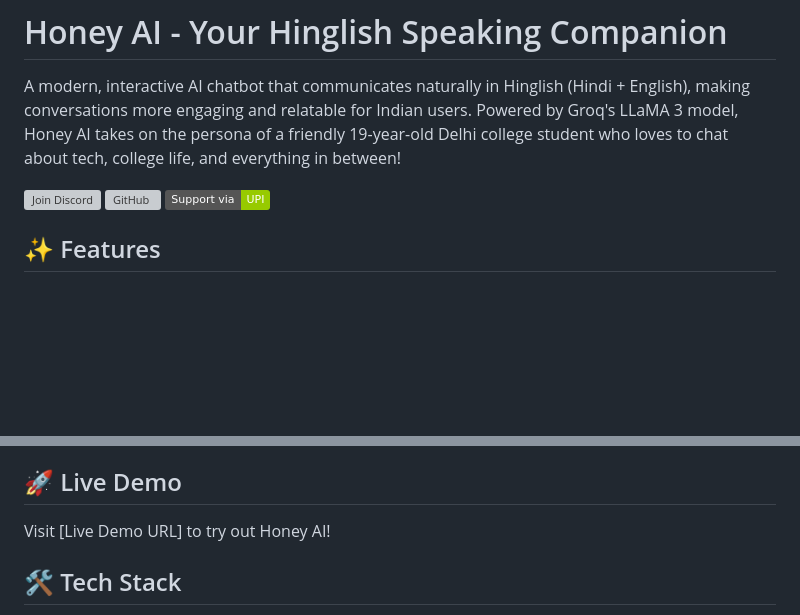
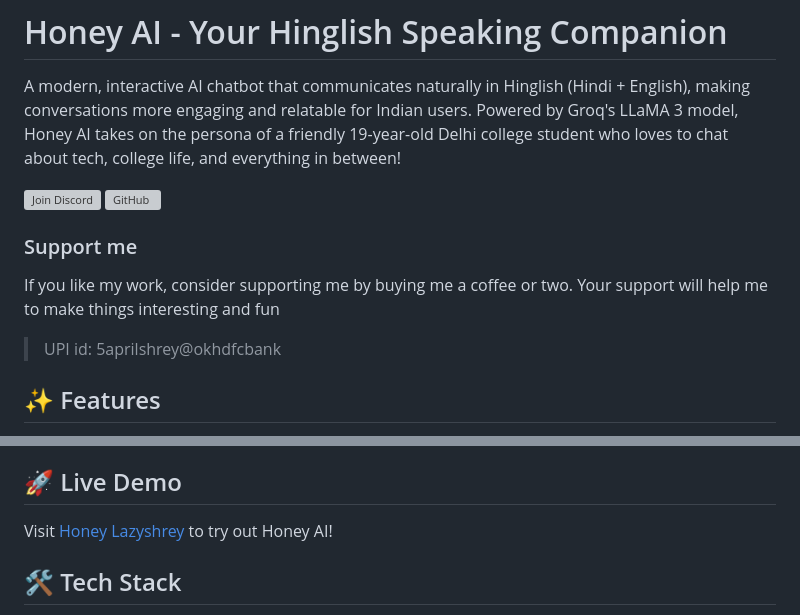
Before and after one commit to ShreyJaiswal1/aichatbot, a Markdown page: README.md, 2 parts joined by grey strips. Rendered like a GitHub page; badges without logos; blank space fills up the shorter version; grey boxes are pictures that could not be loaded.

```diff
--- a/README.md
+++ b/README.md
@@ -4,7 +4,10 @@ A modern, interactive AI chatbot that communicates naturally in Hinglish (Hindi
 
 [![Join Discord](https://img.shields.io/discord/951909987838468116?color=%237289DA&label=Join%20Discord&logo=discord&logoColor=white)](https://discord.gg/BCKjPjhBrm)
 [![GitHub](https://img.shields.io/github/followers/ShreyJaiswal1?style=social)](https://github.com/ShreyJaiswal1)
-[![Support via UPI](https://img.shields.io/badge/Support%20via-UPI-green?logo=google-pay&logoColor=white)](upi://pay?pa=5aprilshrey@okhdfcbank&pn=Shrey%20Jaiswal&cu=INR)
+
+### Support me
+If you like my work, consider supporting me by buying me a coffee or two. Your support will help me to make things interesting and fun
+> UPI id: 5aprilshrey@okhdfcbank
 
 ## ✨ Features
 
@@ -19,7 +22,7 @@ A modern, interactive AI chatbot that communicates naturally in Hinglish (Hindi
 
 ## 🚀 Live Demo
 
-Visit [Live Demo URL] to try out Honey AI!
+Visit [Honey Lazyshrey](https://honey.lazyshrey.xyz/) to try out Honey AI!
 
 ## 🛠️ Tech Stack
 
```
Also changed, not shown: other parts of README.md (+3 -4 lines).
